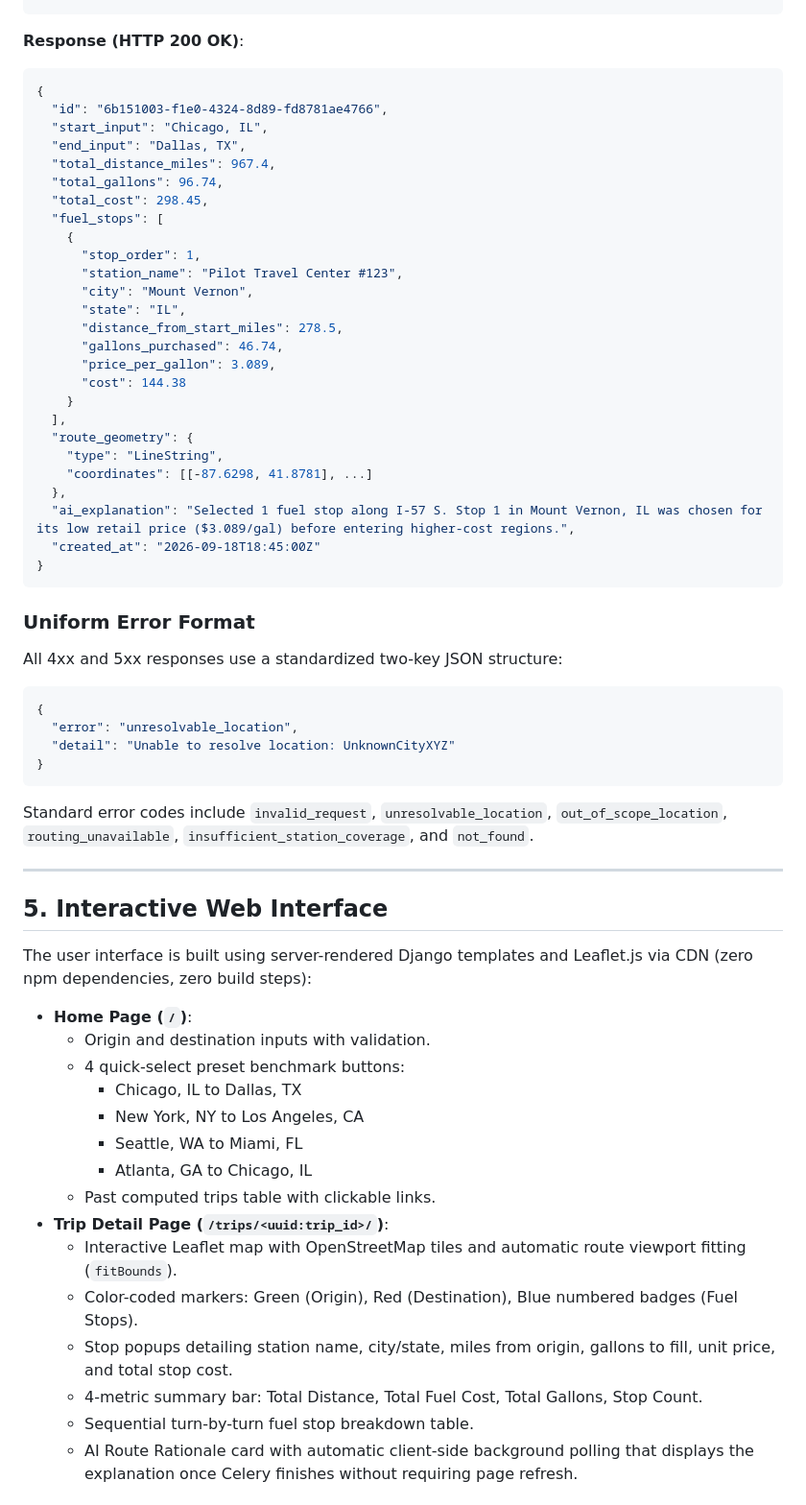
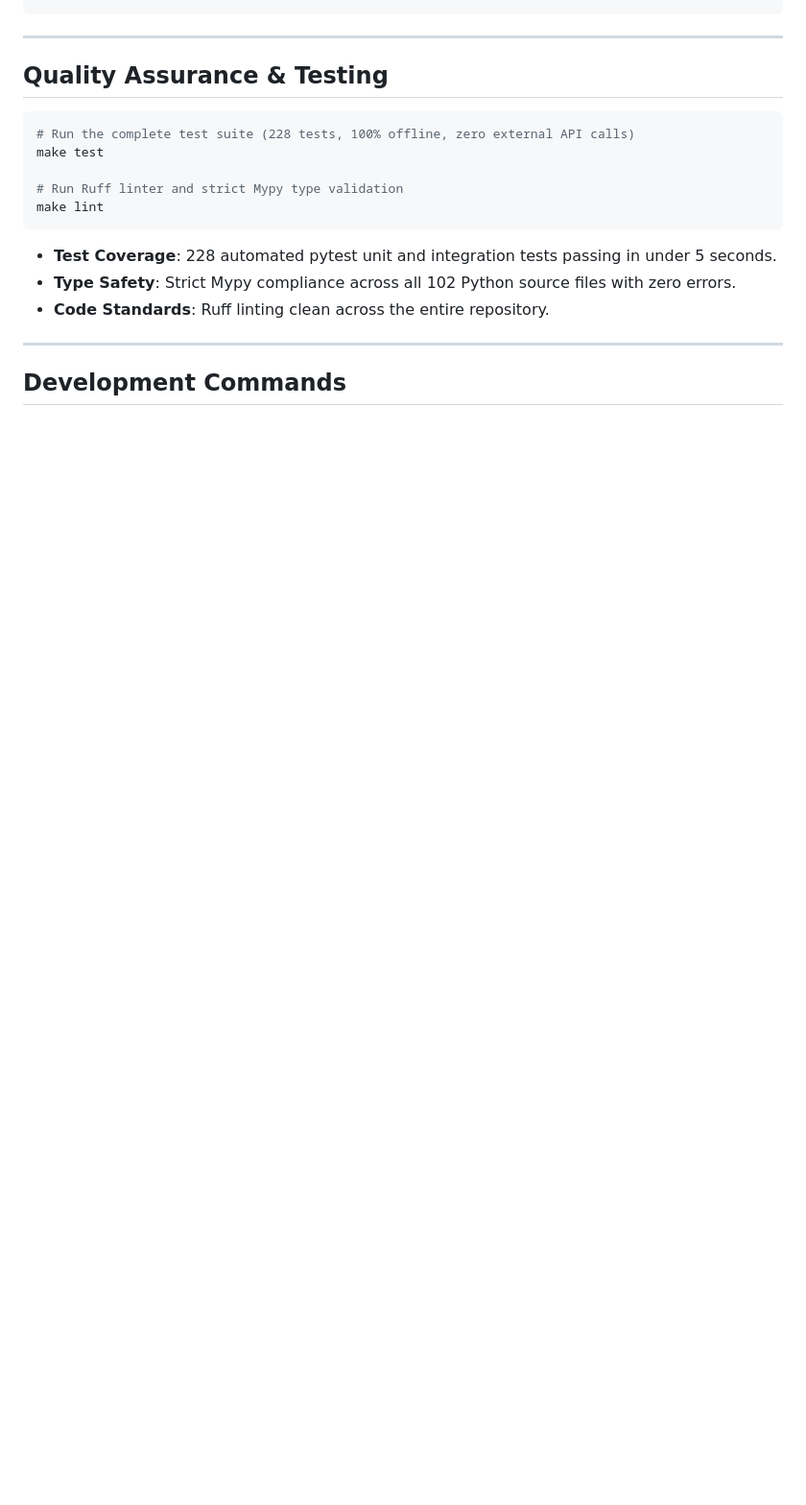
Before and after one commit to Mahboob-A/SpotterRouter, a Markdown page: README.md, the part around one of its changes. Shown at 96% size. GitHub-like rendering; blank space fills up the shorter version.

Commit message:
docs(readme): modernize README with SpotterRouter branding, badges, relative navigation routes, and docs references

````diff
--- a/README.md
+++ b/README.md
@@ -117,66 +115,23 @@ Content-Type: application/json
 }
 ```
 
-**Response (HTTP 200 OK)**:
-```json
-{
-  "id": "6b151003-f1e0-4324-8d89-fd8781ae4766",
-  "start_input": "Chicago, IL",
-  "end_input": "Dallas, TX",
-  "total_distance_miles": 967.4,
-  "total_gallons": 96.74,
-  "total_cost": 298.45,
-  "fuel_stops": [
-    {
-      "stop_order": 1,
-      "station_name": "Pilot Travel Center #123",
-      "city": "Mount Vernon",
-      "state": "IL",
-      "distance_from_start_miles": 278.5,
-      "gallons_purchased": 46.74,
-      "price_per_gallon": 3.089,
-      "cost": 144.38
-    }
-  ],
-  "route_geometry": {
-    "type": "LineString",
-    "coordinates": [[-87.6298, 41.8781], ...]
-  },
-  "ai_explanation": "Selected 1 fuel stop along I-57 S. Stop 1 in Mount Vernon, IL was chosen for its low retail price ($3.089/gal) before entering higher-cost regions.",
-  "created_at": "2026-09-18T18:45:00Z"
-}
+---
+
+## Quality Assurance & Testing
+
+```bash
+# Run the complete test suite (228 tests, 100% offline, zero external API calls)
+make test
+
+# Run Ruff linter and strict Mypy type validation
+make lint
 ```
 
-### Uniform Error Format
-All 4xx and 5xx responses use a standardized two-key JSON structure:
-```json
-{
-  "error": "unresolvable_location",
-  "detail": "Unable to resolve location: UnknownCityXYZ"
-}
-```
-
-Standard error codes include `invalid_request`, `unresolvable_location`, `out_of_scope_location`, `routing_unavailable`, `insufficient_station_coverage`, and `not_found`.
+- **Test Coverage**: 228 automated pytest unit and integration tests passing in under 5 seconds.
+- **Type Safety**: Strict Mypy compliance across all 102 Python source files with zero errors.
+- **Code Standards**: Ruff linting clean across the entire repository.
 
 ---
 
-## 5. Interactive Web Interface
+## Development Commands
 
-The user interface is built using server-rendered Django templates and Leaflet.js via CDN (zero npm dependencies, zero build steps):
-
-- **Home Page (`/`)**:
-  - Origin and destination inputs with validation.
-  - 4 quick-select preset benchmark buttons:
-    - Chicago, IL to Dallas, TX
-    - New York, NY to Los Angeles, CA
-    - Seattle, WA to Miami, FL
-    - Atlanta, GA to Chicago, IL
-  - Past computed trips table with clickable links.
-- **Trip Detail Page (`/trips/<uuid:trip_id>/`)**:
-  - Interactive Leaflet map with OpenStreetMap tiles and automatic route viewport fitting (`fitBounds`).
-  - Color-coded markers: Green (Origin), Red (Destination), Blue numbered badges (Fuel Stops).
-  - Stop popups detailing station name, city/state, miles from origin, gallons to fill, unit price, and total stop cost.
-  - 4-metric summary bar: Total Distance, Total Fuel Cost, Total Gallons, Stop Count.
-  - Sequential turn-by-turn fuel stop breakdown table.
-  - AI Route Rationale card with automatic client-side background polling that displays the explanation once Celery finishes without requiring page refresh.
-
````
Also changed, not shown: other parts of README.md (+84 -121 lines).
